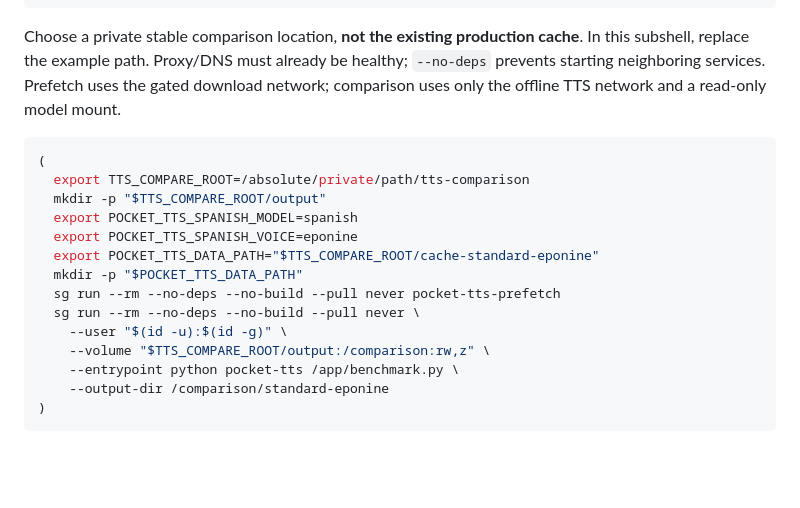
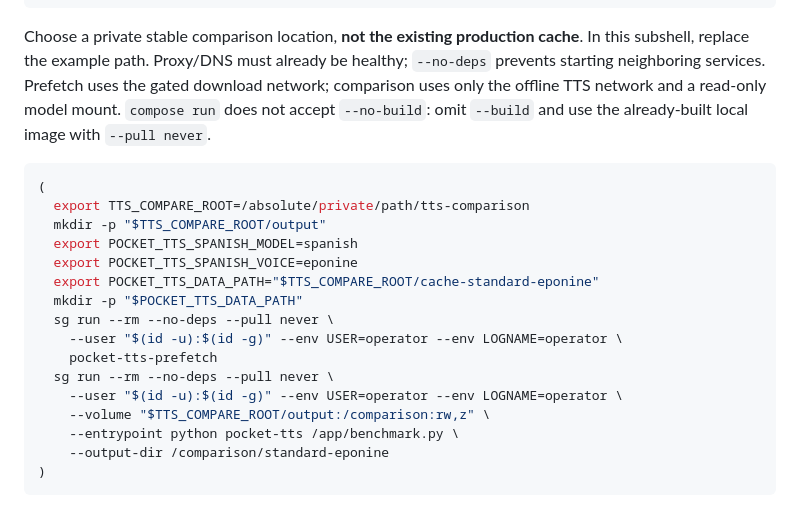
Before and after one commit to Heeervas/spartan-gate, a Markdown page: infra/pocket-tts/README.md, the part around the change. GitHub-like rendering; blank space fills up the shorter version.

Commit message:
Record verified local Pocket TTS activation and correct comparison commands

````diff
--- a/infra/pocket-tts/README.md
+++ b/infra/pocket-tts/README.md
@@ -52,7 +52,8 @@ Choose a private stable comparison location, **not the existing production
 cache**. In this subshell, replace the example path. Proxy/DNS must already be
 healthy; `--no-deps` prevents starting neighboring services. Prefetch uses the
 gated download network; comparison uses only the offline TTS network and a
-read-only model mount.
+read-only model mount. `compose run` does not accept `--no-build`: omit `--build`
+and use the already-built local image with `--pull never`.
 
 ```sh
 (
@@ -62,9 +63,11 @@ read-only model mount.
   export POCKET_TTS_SPANISH_VOICE=eponine
   export POCKET_TTS_DATA_PATH="$TTS_COMPARE_ROOT/cache-standard-eponine"
   mkdir -p "$POCKET_TTS_DATA_PATH"
-  sg run --rm --no-deps --no-build --pull never pocket-tts-prefetch
-  sg run --rm --no-deps --no-build --pull never \
-    --user "$(id -u):$(id -g)" \
+  sg run --rm --no-deps --pull never \
+    --user "$(id -u):$(id -g)" --env USER=operator --env LOGNAME=operator \
+    pocket-tts-prefetch
+  sg run --rm --no-deps --pull never \
+    --user "$(id -u):$(id -g)" --env USER=operator --env LOGNAME=operator \
     --volume "$TTS_COMPARE_ROOT/output:/comparison:rw,z" \
     --entrypoint python pocket-tts /app/benchmark.py \
     --output-dir /comparison/standard-eponine
````
Also changed, not shown: 1 other file.
